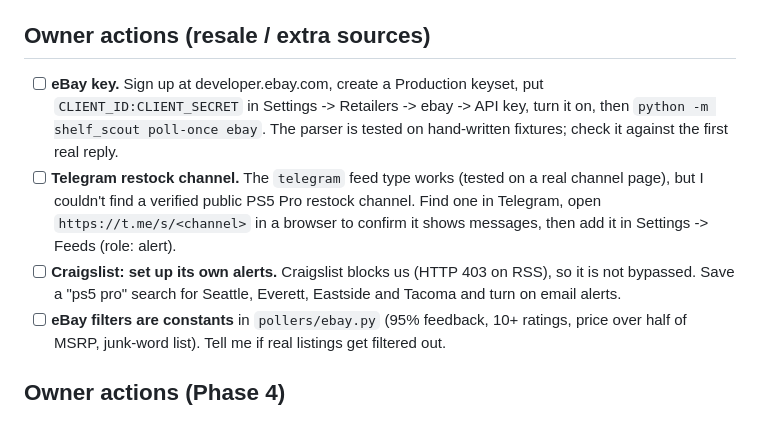
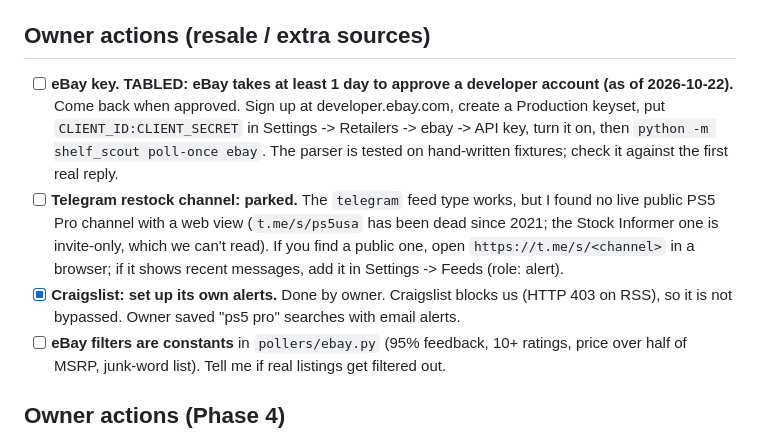
Before and after one commit to SyreeseOfficial/shelf-scout, a Markdown page: TODO.md, the part around the change. GitHub-like rendering.

Commit message:
TODO: eBay key tabled (approval takes a day), Telegram parked, Craigslist alerts done
Co-Authored-By: Claude Sonnet 5.5 <noreply@anthropic.com>

```diff
--- a/TODO.md
+++ b/TODO.md
@@ -19,9 +19,9 @@ Found while building Phase 3 (2026-10-22). Owner actions first, then code follow
 
 ## Owner actions (resale / extra sources)
 
-- [ ] **eBay key.** Sign up at developer.ebay.com, create a Production keyset, put `CLIENT_ID:CLIENT_SECRET` in Settings -> Retailers -> ebay -> API key, turn it on, then `python -m shelf_scout poll-once ebay`. The parser is tested on hand-written fixtures; check it against the first real reply.
-- [ ] **Telegram restock channel.** The `telegram` feed type works (tested on a real channel page), but I couldn't find a verified public PS5 Pro restock channel. Find one in Telegram, open `https://t.me/s/<channel>` in a browser to confirm it shows messages, then add it in Settings -> Feeds (role: alert).
-- [ ] **Craigslist: set up its own alerts.** Craigslist blocks us (HTTP 403 on RSS), so it is not bypassed. Save a "ps5 pro" search for Seattle, Everett, Eastside and Tacoma and turn on email alerts.
+- [ ] **eBay key. TABLED: eBay takes at least 1 day to approve a developer account (as of 2026-10-22).** Come back when approved. Sign up at developer.ebay.com, create a Production keyset, put `CLIENT_ID:CLIENT_SECRET` in Settings -> Retailers -> ebay -> API key, turn it on, then `python -m shelf_scout poll-once ebay`. The parser is tested on hand-written fixtures; check it against the first real reply.
+- [ ] **Telegram restock channel: parked.** The `telegram` feed type works, but I found no live public PS5 Pro channel with a web view (`t.me/s/ps5usa` has been dead since 2021; the Stock Informer one is invite-only, which we can't read). If you find a public one, open `https://t.me/s/<channel>` in a browser; if it shows recent messages, add it in Settings -> Feeds (role: alert).
+- [x] **Craigslist: set up its own alerts.** Done by owner. Craigslist blocks us (HTTP 403 on RSS), so it is not bypassed. Owner saved "ps5 pro" searches with email alerts.
 - [ ] **eBay filters are constants** in `pollers/ebay.py` (95% feedback, 10+ ratings, price over half of MSRP, junk-word list). Tell me if real listings get filtered out.
 
 ## Owner actions (Phase 4)
```
